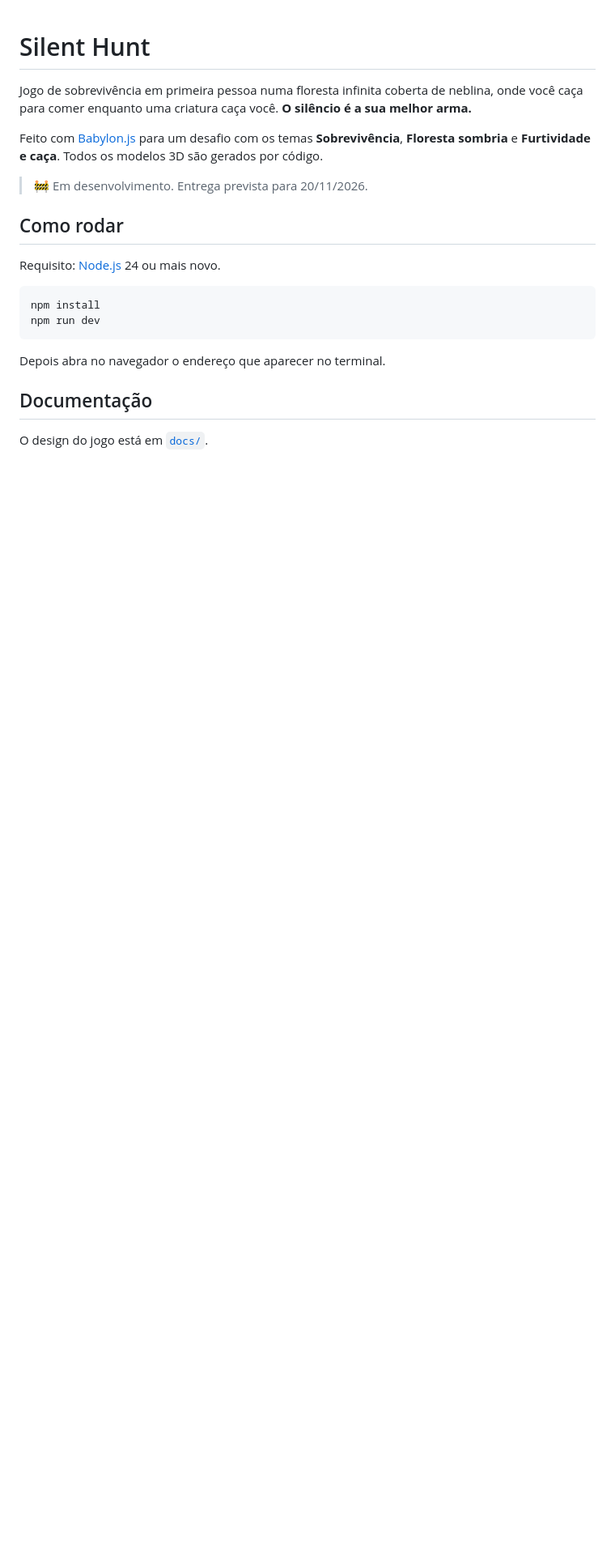
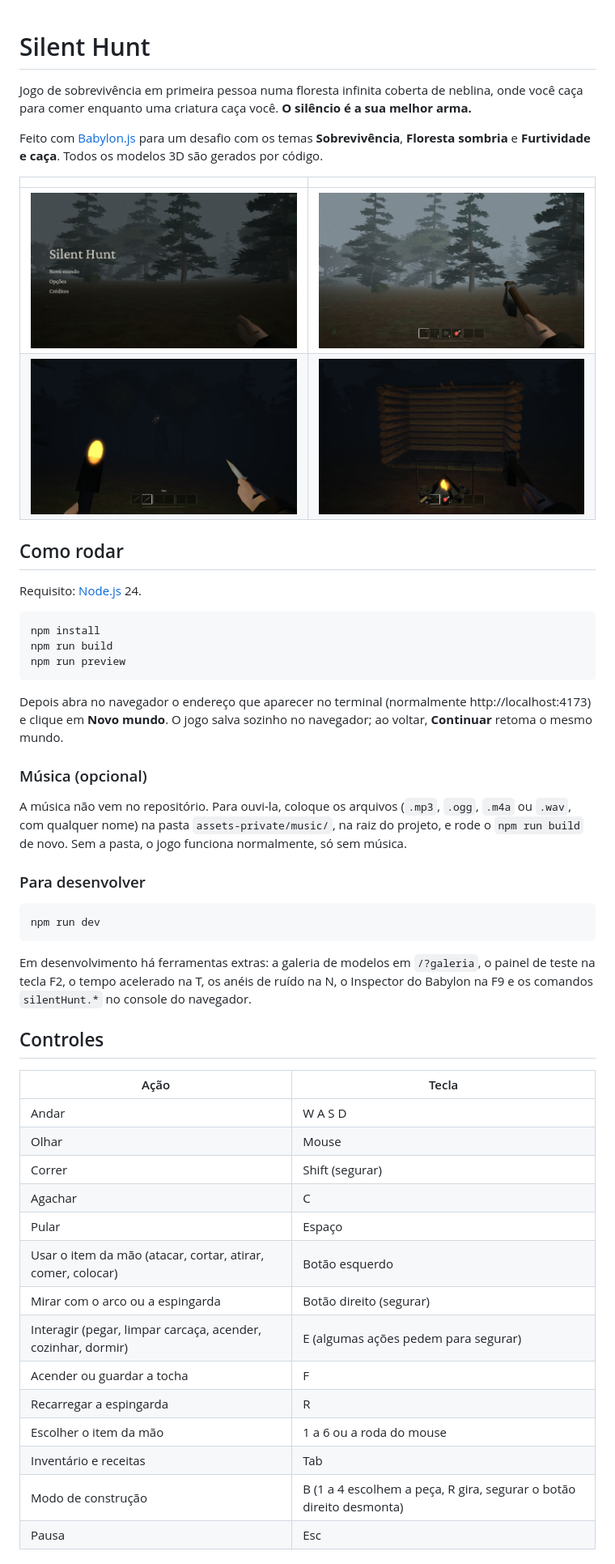
Before and after one commit to nbbrdev/silenthunt, a Markdown page: README.md, the part around one of its changes. Shown at 81% size. GitHub-like rendering; pictures changed too: docs/images/day.jpg (added), docs/images/menu.jpg (added), docs/images/night.jpg (added); blank space fills up the shorter version.

Commit message:
docs: README final, capturas e licença MIT [NBB-152]
EN1-A a EN5-A: o README manda rodar a versão final (build e preview),
com capturas (menu, dia, noite com a criatura, abrigo com fogueira),
controles, como jogar, música opcional, créditos e licença. O código
passa a ter a licença MIT.

Co-Authored-By: Claude Opus 5.5 <noreply@anthropic.com>

````diff
--- a/README.md
+++ b/README.md
@@ -4,19 +4,51 @@ Jogo de sobrevivência em primeira pessoa numa floresta infinita coberta de nebl
 
 Feito com [Babylon.js](https://www.babylonjs.com/) para um desafio com os temas **Sobrevivência**, **Floresta sombria** e **Furtividade e caça**. Todos os modelos 3D são gerados por código.
 
-> 🚧 Em desenvolvimento. Entrega prevista para 20/11/2026.
+|                                                                                |                                                            |
+| ------------------------------------------------------------------------------ | ---------------------------------------------------------- |
+| ![O menu sobre a floresta](docs/images/menu.jpg)                               | ![A floresta de dia](docs/images/day.jpg)                  |
+| ![A criatura espreitando à noite, além da luz da tocha](docs/images/night.jpg) | ![Um abrigo com fogueira à noite](docs/images/shelter.jpg) |
 
 ## Como rodar
 
-Requisito: [Node.js](https://nodejs.org/) 24 ou mais novo.
+Requisito: [Node.js](https://nodejs.org/) 24.
 
 ```bash
 npm install
+npm run build
+npm run preview
+```
+
+Depois abra no navegador o endereço que aparecer no terminal (normalmente http://localhost:4173) e clique em **Novo mundo**. O jogo salva sozinho no navegador; ao voltar, **Continuar** retoma o mesmo mundo.
+
+### Música (opcional)
+
+A música não vem no repositório. Para ouvi-la, coloque os arquivos (`.mp3`, `.ogg`, `.m4a` ou `.wav`, com qualquer nome) na pasta `assets-private/music/`, na raiz do projeto, e rode o `npm run build` de novo. Sem a pasta, o jogo funciona normalmente, só sem música.
+
+### Para desenvolver
+
+```bash
 npm run dev
 ```
 
-Depois abra no navegador o endereço que aparecer no terminal.
+Em desenvolvimento há ferramentas extras: a galeria de modelos em `/?galeria`, o painel de teste na tecla F2, o tempo acelerado na T, os anéis de ruído na N, o Inspector do Babylon na F9 e os comandos `silentHunt.*` no console do navegador.
 
-## Documentação
+## Controles
 
-O design do jogo está em [`docs/`](docs/README.md).
+| Ação                                                         | Tecla                                                               |
+| ------------------------------------------------------------ | ------------------------------------------------------------------- |
+| Andar                                                        | W A S D                                                             |
+| Olhar                                                        | Mouse                                                               |
+| Correr                                                       | Shift (segurar)                                                     |
+| Agachar                                                      | C                                                                   |
+| Pular                                                        | Espaço                                                              |
+| Usar o item da mão (atacar, cortar, atirar, comer, colocar)  | Botão esquerdo                                                      |
+| Mirar com o arco ou a espingarda                             | Botão direito (segurar)                                             |
+| Interagir (pegar, limpar carcaça, acender, cozinhar, dormir) | E (algumas ações pedem para segurar)                                |
+| Acender ou guardar a tocha                                   | F                                                                   |
+| Recarregar a espingarda                                      | R                                                                   |
+| Escolher o item da mão                                       | 1 a 6 ou a roda do mouse                                            |
+| Inventário e receitas                                        | Tab                                                                 |
+| Modo de construção                                           | B (1 a 4 escolhem a peça, R gira, segurar o botão direito desmonta) |
+| Pausa                                                        | Esc                                                                 |
+
````
Also changed, not shown: other parts of README.md (+19 -0 lines), docs/06-decisoes.md (+11 -0 lines), 2 other files.
